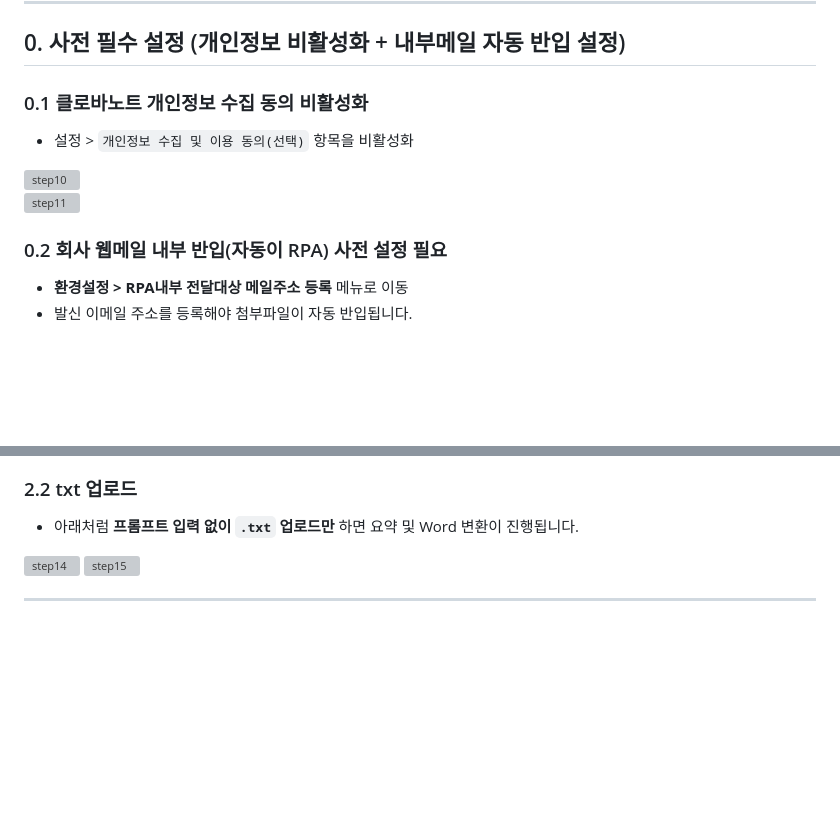
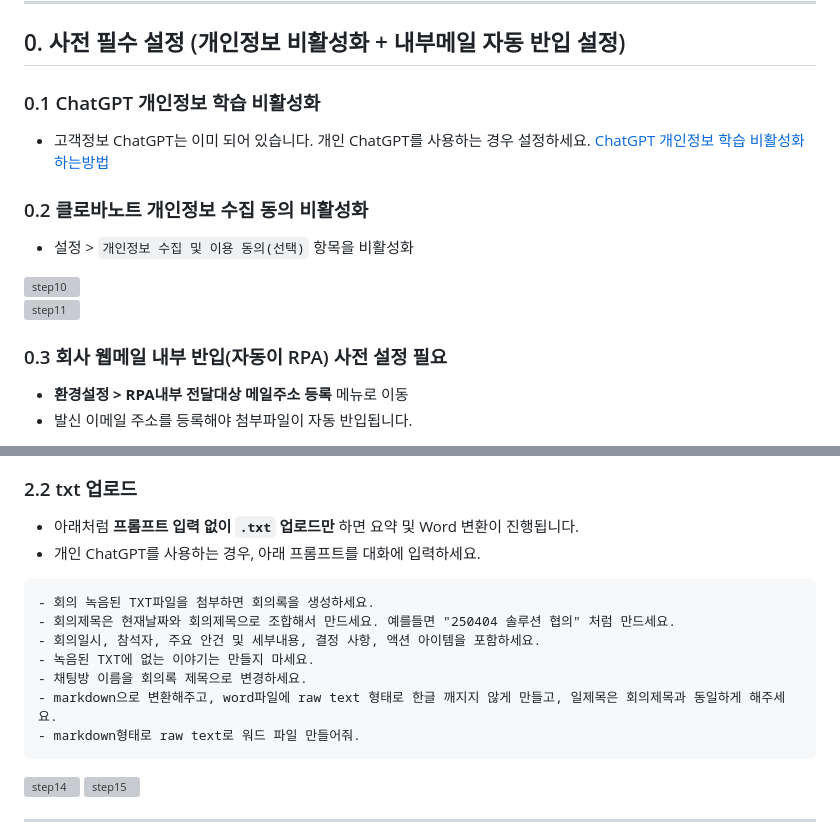
Before and after one commit to kskyj/kskyj.github.io, a Markdown page: guide/ai_meeting_summary/guide.md, 2 parts joined by grey strips. Drawn GitHub-style; blank space fills up the shorter version; grey boxes are pictures that could not be loaded.

````diff
--- a/guide/ai_meeting_summary/guide.md
+++ b/guide/ai_meeting_summary/guide.md
@@ -8,13 +8,17 @@
 
 ## 0. 사전 필수 설정 (개인정보 비활성화 + 내부메일 자동 반입 설정)
 
-### 0.1 클로바노트 개인정보 수집 동의 비활성화
+### 0.1 ChatGPT 개인정보 학습 비활성화
+- 고객정보 ChatGPT는 이미 되어 있습니다. 개인 ChatGPT를 사용하는 경우 설정하세요.
+[ChatGPT 개인정보 학습 비활성화 하는방법](https://iroone.tistory.com/entry/ChatGPT%EC%B1%97%EC%A7%80%ED%94%BC%ED%8B%B0%EC%9D%98-%EA%B0%9C%EC%9D%B8%EC%A0%95%EB%B3%B4-%EB%B3%B4%ED%98%B8-%EA%B8%B0%EB%8A%A5-%EB%8D%B0%EC%9D%B4%ED%84%B0-%ED%94%84%EB%9D%BC%EC%9D%B4%EB%B2%84%EC%8B%9C-%EC%84%A4%EC%A0%95-%EB%B0%A9%EB%B2%95)
+
+### 0.2 클로바노트 개인정보 수집 동의 비활성화
 - 설정 > `개인정보 수집 및 이용 동의(선택)` 항목을 비활성화
 
 ![step10](images/clova_step_10.png)
 ![step11](images/clova_step_11.png)
 
-### 0.2 회사 웹메일 내부 반입(자동이 RPA) 사전 설정 필요
+### 0.3 회사 웹메일 내부 반입(자동이 RPA) 사전 설정 필요
 - **환경설정 > RPA내부 전달대상 메일주소 등록** 메뉴로 이동
 - 발신 이메일 주소를 등록해야 첨부파일이 자동 반입됩니다.
 
@@ -51,6 +55,16 @@
 
 ### 2.2 txt 업로드
 - 아래처럼 **프롬프트 입력 없이 `.txt` 업로드만** 하면 요약 및 Word 변환이 진행됩니다.
+- 개인 ChatGPT를 사용하는 경우, 아래 프롬프트를 대화에 입력하세요.
+```
+- 회의 녹음된 TXT파일을 첨부하면 회의록을 생성하세요.
+- 회의제목은 현재날짜와 회의제목으로 조합해서 만드세요. 예를들면 "250404 솔루션 협의" 처럼 만드세요.
+- 회의일시, 참석자, 주요 안건 및 세부내용, 결정 사항, 액션 아이템을 포함하세요.
+- 녹음된 TXT에 없는 이야기는 만들지 마세요.
+- 채팅방 이름을 회의록 제목으로 변경하세요.
+- markdown으로 변환해주고, word파일에 raw text 형태로 한글 깨지지 않게 만들고, 일제목은 회의제목과 동일하게 해주세요.
+- markdown형태로 raw text로 워드 파일 만들어줘.
+```
 
 ![step14](images/clova_step_14.png)
 ![step15](images/clova_step_15.png)
````
